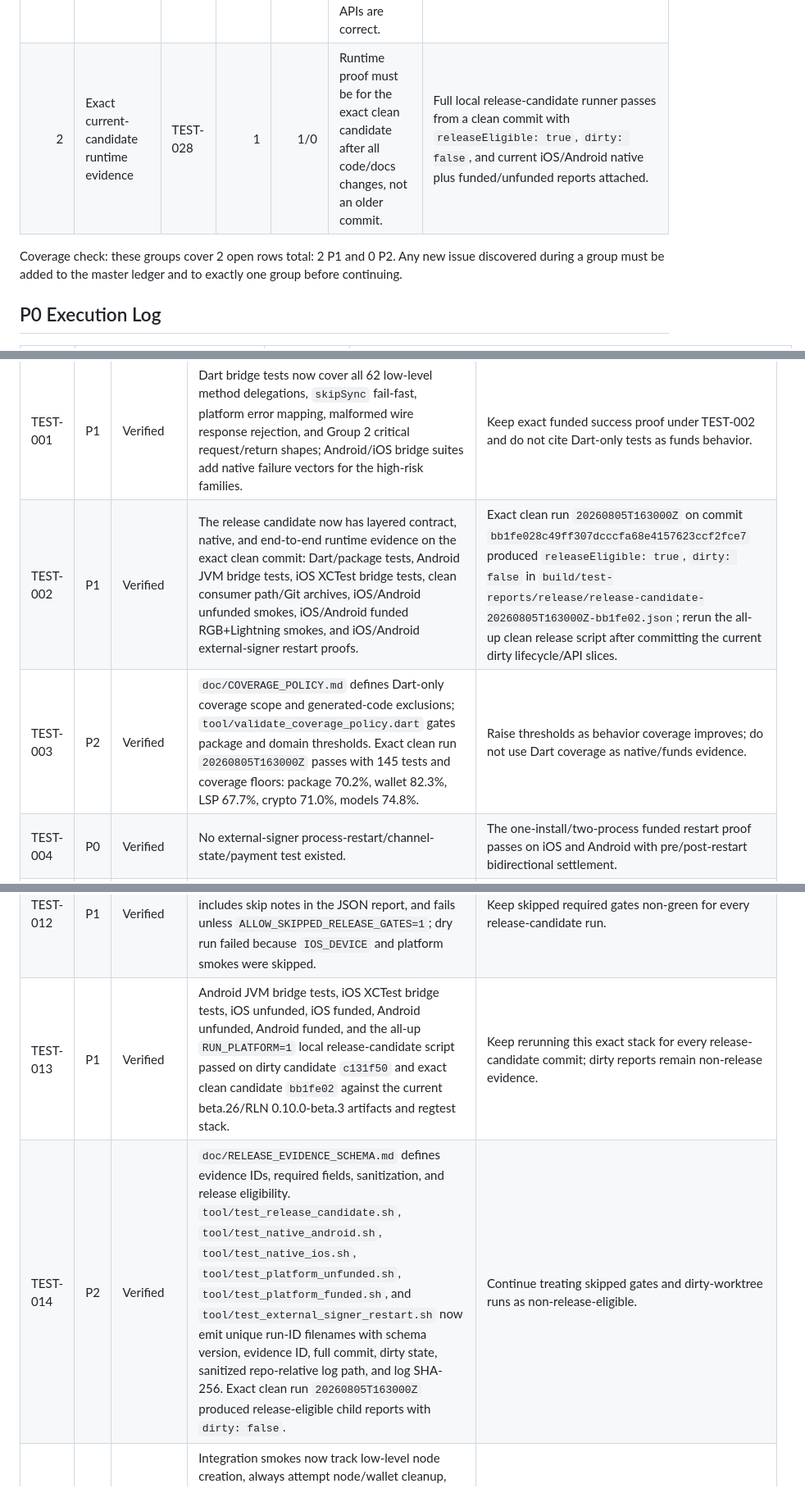
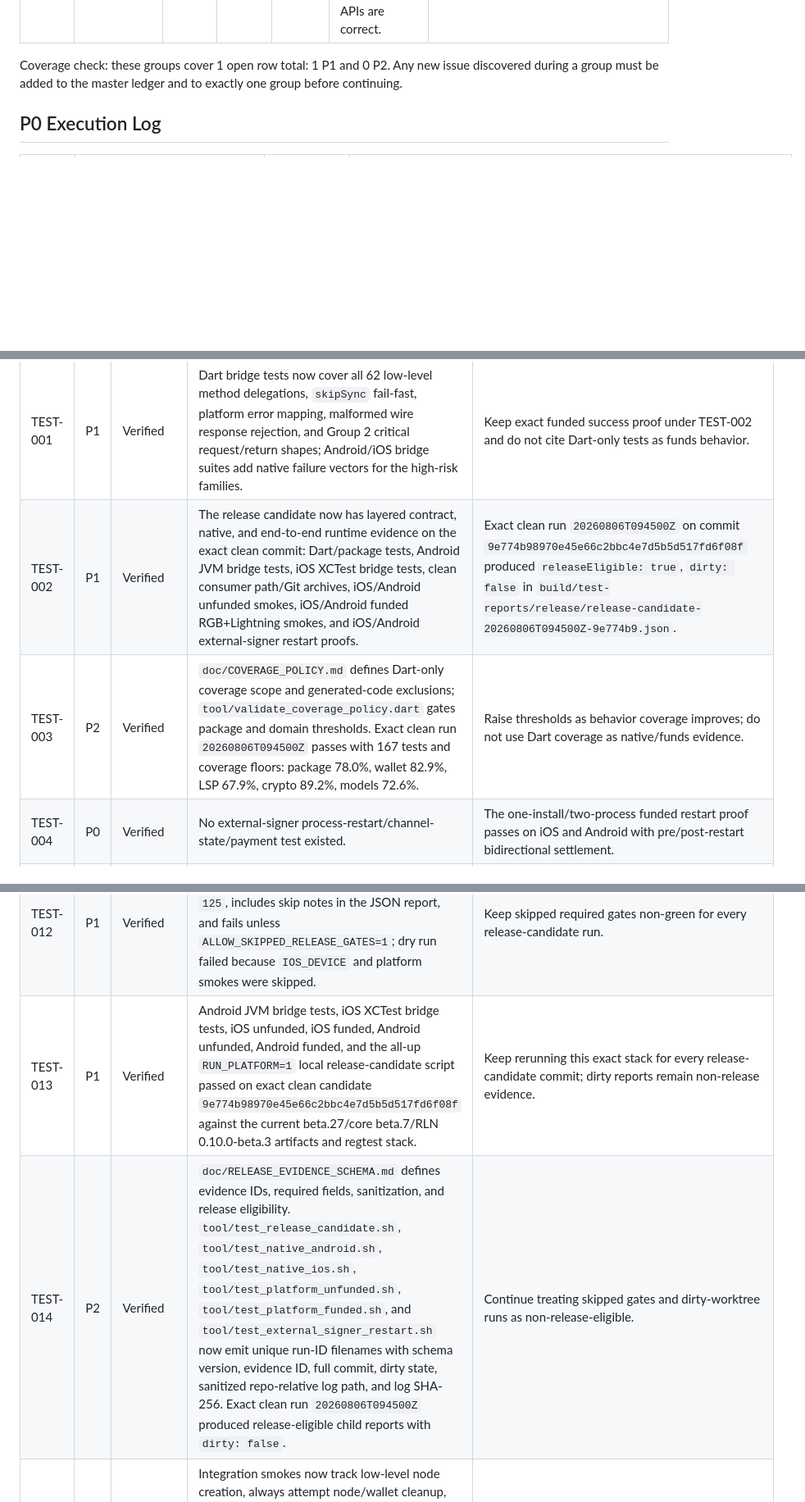
Before and after one commit to UTEXO-Protocol/flutter-sdk, a Markdown page: doc/RELEASE_READINESS_TRACKER.md, 3 parts joined by grey strips. Shown at 82% size. Rendered like a GitHub page; blank space fills up the shorter version.

```diff
--- a/doc/RELEASE_READINESS_TRACKER.md
+++ b/doc/RELEASE_READINESS_TRACKER.md
@@ -179,9 +178,8 @@ constraints.
 | Order | Group | Open rows | Count | P1/P2 | Why this order | Group exit gate |
 | ---: | --- | --- | ---: | ---: | --- | --- |
 | 1 | Packaging, platform minimums, and supply chain | PKG-006 | 1 | 1/0 | A package that works only from a warm local checkout is not releasable, even if its APIs are correct. | Upstream production provenance/signature/reproducibility evidence exists and production supply-chain mode passes. |
-| 2 | Exact current-candidate runtime evidence | TEST-028 | 1 | 1/0 | Runtime proof must be for the exact clean candidate after all code/docs changes, not an older commit. | Full local release-candidate runner passes from a clean commit with `releaseEligible: true`, `dirty: false`, and current iOS/Android native plus funded/unfunded reports attached. |
 
-Coverage check: these groups cover 2 open rows total: 2 P1 and 0 P2. Any
+Coverage check: these groups cover 1 open row total: 1 P1 and 0 P2. Any
 new issue discovered during a group must be added to the master ledger and to
 exactly one group before continuing.
 
@@ -426,8 +423,8 @@ superseded by the ledger below. The remaining current gaps are:
 | ID | Pri | Status | Finding and evidence | Required outcome |
 | --- | --- | --- | --- | --- |
 | TEST-001 | P1 | Verified | Dart bridge tests now cover all 62 low-level method delegations, `skipSync` fail-fast, platform error mapping, malformed wire response rejection, and Group 2 critical request/return shapes; Android/iOS bridge suites add native failure vectors for the high-risk families. | Keep exact funded success proof under TEST-002 and do not cite Dart-only tests as funds behavior. |
-| TEST-002 | P1 | Verified | The release candidate now has layered contract, native, and end-to-end runtime evidence on the exact clean commit: Dart/package tests, Android JVM bridge tests, iOS XCTest bridge tests, clean consumer path/Git archives, iOS/Android unfunded smokes, iOS/Android funded RGB+Lightning smokes, and iOS/Android external-signer restart proofs. | Exact clean run `20260805T163000Z` on commit `bb1fe028c49ff307dcccfa68e4157623ccf2fce7` produced `releaseEligible: true`, `dirty: false` in `build/test-reports/release/release-candidate-20260805T163000Z-bb1fe02.json`; rerun the all-up clean release script after committing the current dirty lifecycle/API slices. |
-| TEST-003 | P2 | Verified | `doc/COVERAGE_POLICY.md` defines Dart-only coverage scope and generated-code exclusions; `tool/validate_coverage_policy.dart` gates package and domain thresholds. Exact clean run `20260805T163000Z` passes with 145 tests and coverage floors: package 70.2%, wallet 82.3%, LSP 67.7%, crypto 71.0%, models 74.8%. | Raise thresholds as behavior coverage improves; do not use Dart coverage as native/funds evidence. |
+| TEST-002 | P1 | Verified | The release candidate now has layered contract, native, and end-to-end runtime evidence on the exact clean commit: Dart/package tests, Android JVM bridge tests, iOS XCTest bridge tests, clean consumer path/Git archives, iOS/Android unfunded smokes, iOS/Android funded RGB+Lightning smokes, and iOS/Android external-signer restart proofs. | Exact clean run `20260806T094500Z` on commit `9e774b98970e45e66c2bbc4e7d5b5d517fd6f08f` produced `releaseEligible: true`, `dirty: false` in `build/test-reports/release/release-candidate-20260806T094500Z-9e774b9.json`. |
+| TEST-003 | P2 | Verified | `doc/COVERAGE_POLICY.md` defines Dart-only coverage scope and generated-code exclusions; `tool/validate_coverage_policy.dart` gates package and domain thresholds. Exact clean run `20260806T094500Z` passes with 167 tests and coverage floors: package 78.0%, wallet 82.9%, LSP 67.9%, crypto 89.2%, models 72.6%. | Raise thresholds as behavior coverage improves; do not use Dart coverage as native/funds evidence. |
 | TEST-004 | P0 | Verified | No external-signer process-restart/channel-state/payment test existed. | The one-install/two-process funded restart proof passes on iOS and Android with pre/post-restart bidirectional settlement. |
 | TEST-005 | P1 | Verified | Current beta.26 bridge vectors now cover rotate/sign/verify/inflate, txid histories, `backupNow`, assignment kinds, and `descriptionHash` across Dart contract/facade tests plus mirrored Android JVM and iOS XCTest failure/request-boundary vectors; the bridge-vector manifest points each critical method to executable evidence. | Keep exact funded/unfunded platform-smoke reports under TEST-002/TEST-013 for runtime funds behavior. |
 | TEST-006 | P1 | Verified | Group 3 adds controlled negative-path tests for peer-connect idempotence, `receiveAsset`/`sendAsset` LSP failures, failed settlement status, APay registration failure, missing-preimage HODL claims, native HODL claim failure reporting, and VSS failure propagation. These are unit/service-orchestration proofs, not funds-movement proof. | Keep production funds behavior under TEST-002 and exact platform-smoke evidence; add live LSP failure fixtures only when the release stack exposes deterministic service controls. |
@@ -437,8 +434,8 @@ superseded by the ledger below. The remaining current gaps are:
 | TEST-010 | P1 | Verified | `validate_rn_parity.dart` now compares exact RN commit/package/core/RLN pins, live upstream `origin/dev` drift, multiline NativeRgb method names, low-level parameter names/types/nullability, return categories, wallet method inventory, and runtime exports against RN `dev`. | Add generated AST/schema extraction later if regex parsing becomes insufficient, but current static parity is machine-checked. |
 | TEST-011 | P1 | Verified | `tool/test_matrix/evidence_catalog.json` maps every evidence bucket to executable test IDs, platform report families, claim levels, and independent assertions; `dart run tool/validate_test_matrix.dart` now fails uncataloged buckets and still checks implementation symbols/source coverage. | Move from bucket-level links to row-specific immutable platform reports where later runtime rows require stronger evidence. |
 | TEST-012 | P1 | Verified | `tool/test_release_candidate.sh` now records required skipped gates as exit code `125`, includes skip notes in the JSON report, and fails unless `ALLOW_SKIPPED_RELEASE_GATES=1`; dry run failed because `IOS_DEVICE` and platform smokes were skipped. | Keep skipped required gates non-green for every release-candidate run. |
-| TEST-013 | P1 | Verified | Android JVM bridge tests, iOS XCTest bridge tests, iOS unfunded, iOS funded, Android unfunded, Android funded, and the all-up `RUN_PLATFORM=1` local release-candidate script passed on dirty candidate `c131f50` and exact clean candidate `bb1fe02` against the current beta.26/RLN 0.10.0-beta.3 artifacts and regtest stack. | Keep rerunning this exact stack for every release-candidate commit; dirty reports remain non-release evidence. |
-| TEST-014 | P2 | Verified | `doc/RELEASE_EVIDENCE_SCHEMA.md` defines evidence IDs, required fields, sanitization, and release eligibility. `tool/test_release_candidate.sh`, `tool/test_native_android.sh`, `tool/test_native_ios.sh`, `tool/test_platform_unfunded.sh`, `tool/test_platform_funded.sh`, and `tool/test_external_signer_restart.sh` now emit unique run-ID filenames with schema version, evidence ID, full commit, dirty state, sanitized repo-relative log path, and log SHA-256. Exact clean run `20260805T163000Z` produced release-eligible child reports with `dirty: false`. | Continue treating skipped gates and dirty-worktree runs as non-release-eligible. |
+| TEST-013 | P1 | Verified | Android JVM bridge tests, iOS XCTest bridge tests, iOS unfunded, iOS funded, Android unfunded, Android funded, and the all-up `RUN_PLATFORM=1` local release-candidate script passed on exact clean candidate `9e774b98970e45e66c2bbc4e7d5b5d517fd6f08f` against the current beta.27/core beta.7/RLN 0.10.0-beta.3 artifacts and regtest stack. | Keep rerunning this exact stack for every release-candidate commit; dirty reports remain non-release evidence. |
+| TEST-014 | P2 | Verified | `doc/RELEASE_EVIDENCE_SCHEMA.md` defines evidence IDs, required fields, sanitization, and release eligibility. `tool/test_release_candidate.sh`, `tool/test_native_android.sh`, `tool/test_native_ios.sh`, `tool/test_platform_unfunded.sh`, `tool/test_platform_funded.sh`, and `tool/test_external_signer_restart.sh` now emit unique run-ID filenames with schema version, evidence ID, full commit, dirty state, sanitized repo-relative log path, and log SHA-256. Exact clean run `20260806T094500Z` produced release-eligible child reports with `dirty: false`. | Continue treating skipped gates and dirty-worktree runs as non-release-eligible. |
 | TEST-015 | P2 | Verified | Integration smokes now track low-level node creation, always attempt node/wallet cleanup, delete every temp storage directory they create, emit `RGB_SDK_FLUTTER_CLEANUP_ERROR` diagnostics for cleanup failures, and fail otherwise-successful low-level, facade, and funded smokes if cleanup did not complete. | Keep storage cleanup failure observable in every new integration smoke; native handle/store cleanup is covered under LIFE-008/TEST-007. |
 | TEST-016 | P2 | Verified | `tool/api_snapshot.json` snapshots the normalized exported Dart surface, Pigeon schema, generated Dart/Swift/Kotlin Pigeon surface, and native bridge/store source markers; `dart run tool/validate_api_snapshot.dart` gates drift. | Add model JSON/wire fixture snapshots when Group 2/3 finish domain-model cleanup and native behavior vectors. |
 | TEST-017 | P2 | Accepted constraint | Native builds and regtest smokes will not run in CI. | Make the local release gate mandatory, reproducible, attributable, and impossible to report green when skipped. |
```
Also changed, not shown: other parts of doc/RELEASE_READINESS_TRACKER.md (+28 -30 lines).
